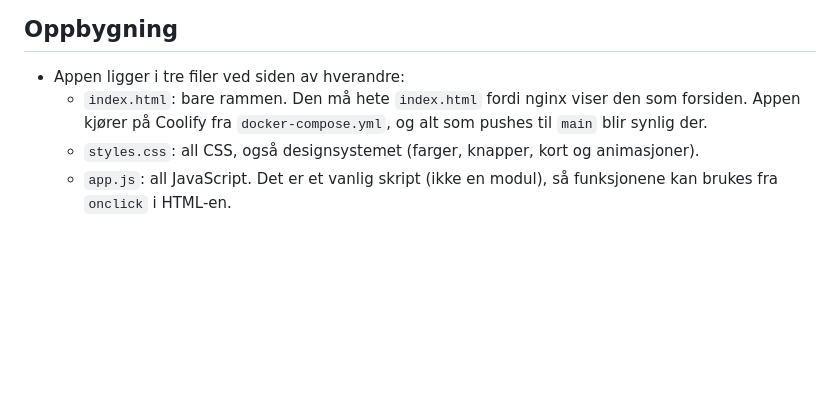
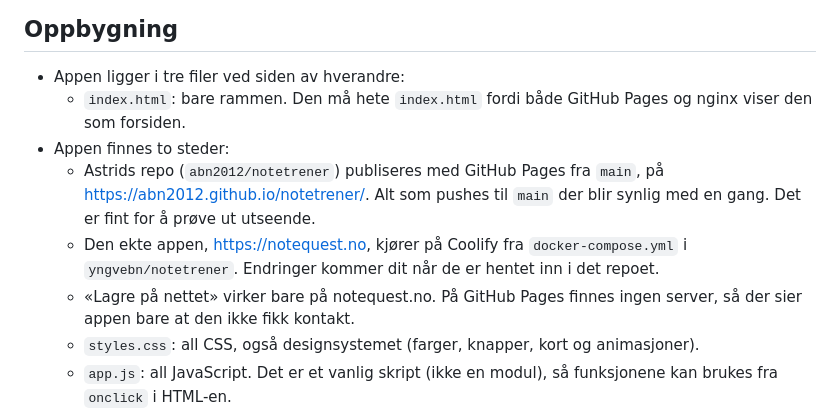
Before and after one commit to abn2012/notetrener, a Markdown page: CLAUDE.md, the part around the change. Drawn GitHub-style; blank space fills up the shorter version.

Commit message:
CLAUDE.md forklarer at appen finnes både på GitHub Pages og på notequest.no
Co-Authored-By: Claude Opus 5.5 <noreply@anthropic.com>

```diff
--- a/CLAUDE.md
+++ b/CLAUDE.md
@@ -7,7 +7,11 @@ NoteQuest er en app for å lære å lese noter. Det er **Astrid sin første app
 ## Oppbygning
 
 - Appen ligger i tre filer ved siden av hverandre:
-  - `index.html`: bare rammen. Den må hete `index.html` fordi nginx viser den som forsiden. Appen kjører på Coolify fra `docker-compose.yml`, og alt som pushes til `main` blir synlig der.
+  - `index.html`: bare rammen. Den må hete `index.html` fordi både GitHub Pages og nginx viser den som forsiden.
+- Appen finnes to steder:
+  - Astrids repo (`abn2012/notetrener`) publiseres med GitHub Pages fra `main`, på https://abn2012.github.io/notetrener/. Alt som pushes til `main` der blir synlig med en gang. Det er fint for å prøve ut utseende.
+  - Den ekte appen, https://notequest.no, kjører på Coolify fra `docker-compose.yml` i `yngvebn/notetrener`. Endringer kommer dit når de er hentet inn i det repoet.
+  - «Lagre på nettet» virker bare på notequest.no. På GitHub Pages finnes ingen server, så der sier appen bare at den ikke fikk kontakt.
   - `styles.css`: all CSS, også designsystemet (farger, knapper, kort og animasjoner).
   - `app.js`: all JavaScript. Det er et vanlig skript (ikke en modul), så funksjonene kan brukes fra `onclick` i HTML-en.
 - Før du lager en ny CSS-klasse, søk etter navnet i `styles.css` og `app.js`. To ulike ting med samme klassenavn arver hverandres stil (det skjedde med `.rib`, som både var båndet med leksjonsnavnet og båndene på medaljen). Gi nye deler et eget, beskrivende navn.
```
